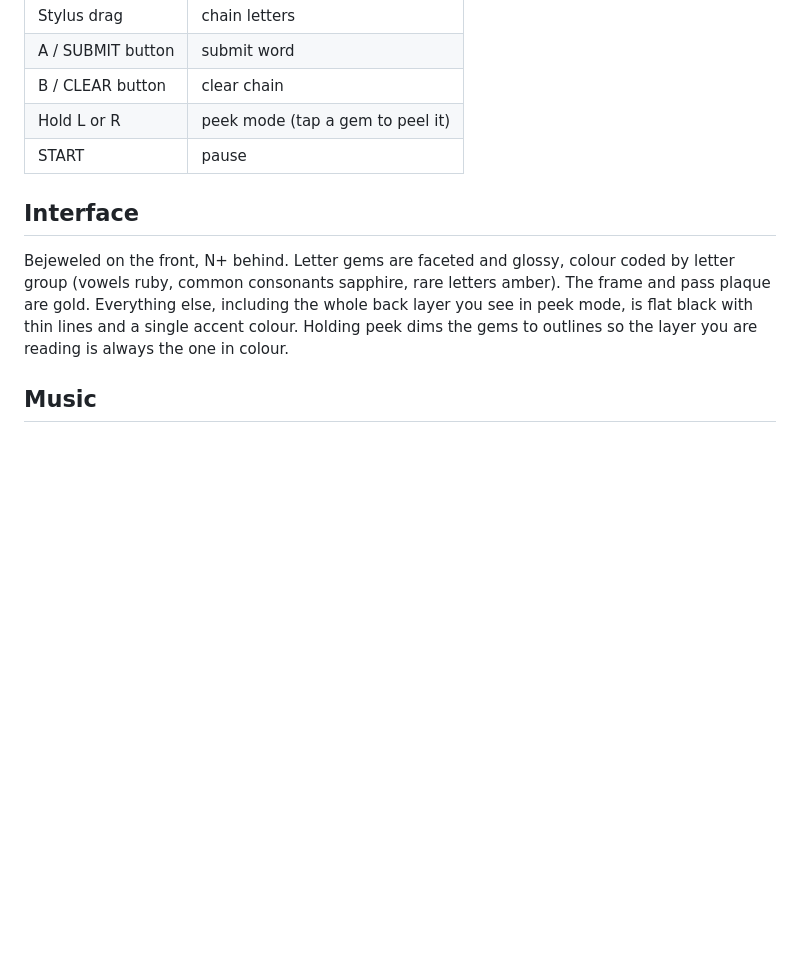
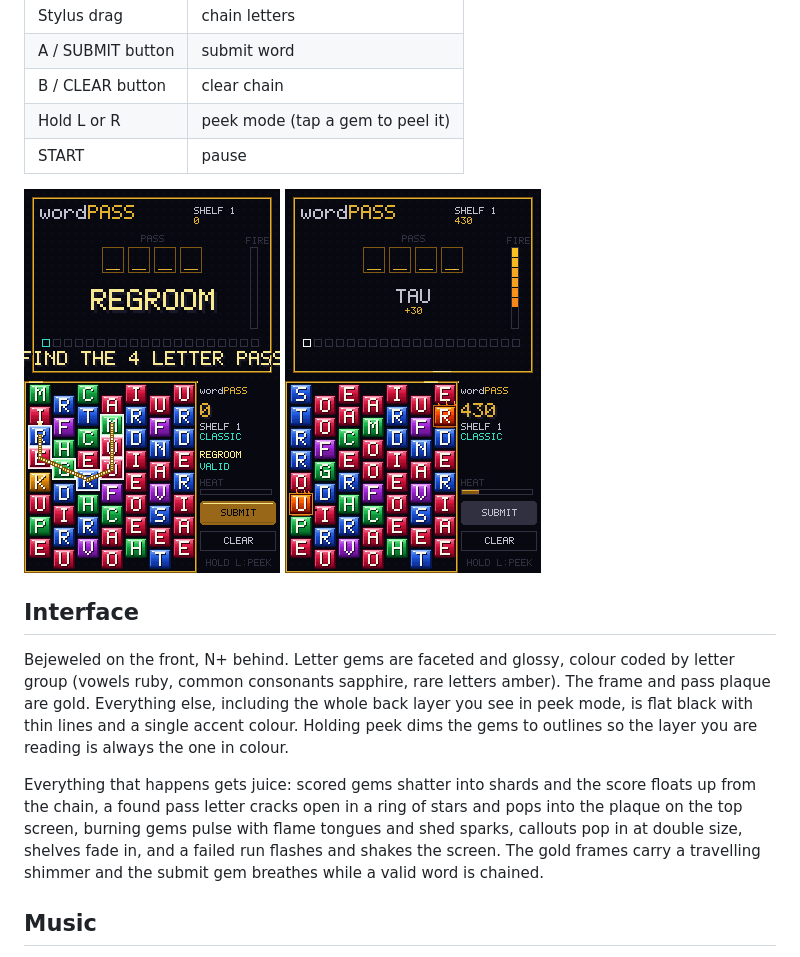
Before and after one commit to masong0508-lab/wordPass, a Markdown page: wordPass/README.md, the part around the change. Rendered like a GitHub page; pictures changed too: wordPass/screenshot-fire.png (added), wordPass/screenshot.png; blank space fills up the shorter version.

```diff
--- a/wordPass/README.md
+++ b/wordPass/README.md
@@ -47,6 +47,8 @@ the pass buried low, and the music drops into a minor key.
 | Hold L or R | peek mode (tap a gem to peel it) |
 | START | pause |
 
+![wordPass](screenshot.png) ![fire](screenshot-fire.png)
+
 ## Interface
 
 Bejeweled on the front, N+ behind. Letter gems are faceted and glossy, colour
@@ -55,6 +57,13 @@ amber). The frame and pass plaque are gold. Everything else, including the
 whole back layer you see in peek mode, is flat black with thin lines and a
 single accent colour. Holding peek dims the gems to outlines so the layer
 you are reading is always the one in colour.
+
+Everything that happens gets juice: scored gems shatter into shards and the
+score floats up from the chain, a found pass letter cracks open in a ring of
+stars and pops into the plaque on the top screen, burning gems pulse with
+flame tongues and shed sparks, callouts pop in at double size, shelves fade
+in, and a failed run flashes and shakes the screen. The gold frames carry a
+travelling shimmer and the submit gem breathes while a valid word is chained.
 
 ## Music
 
```
Also changed, not shown: 5 other files.
